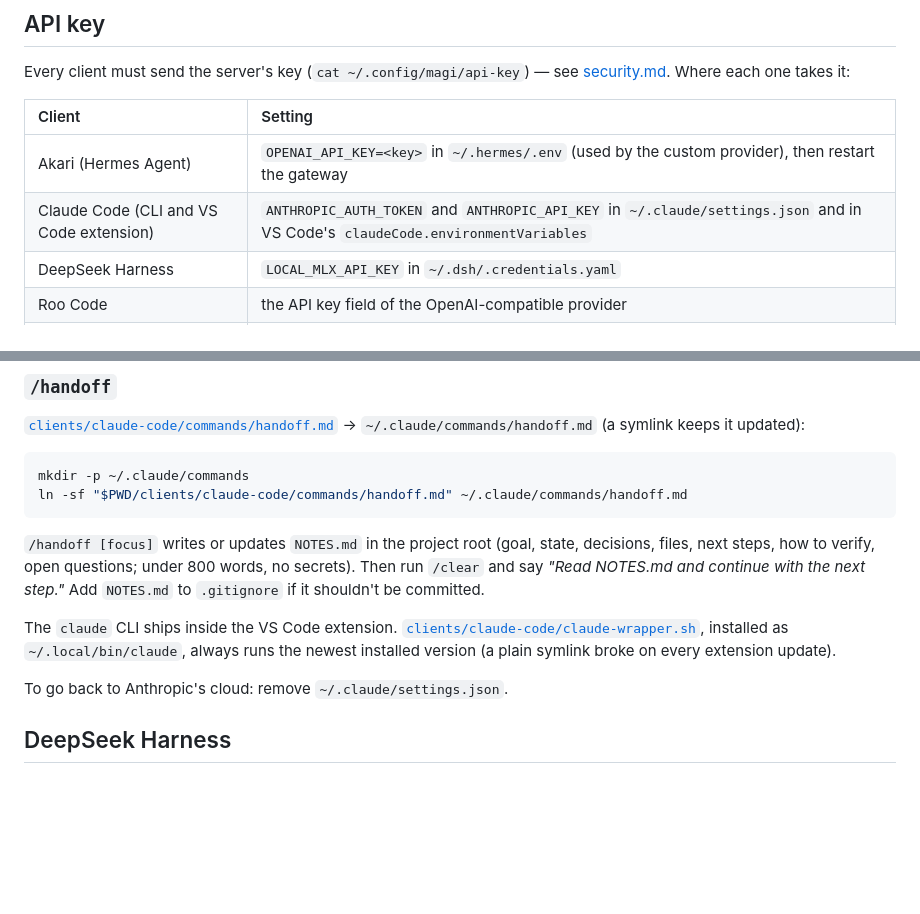
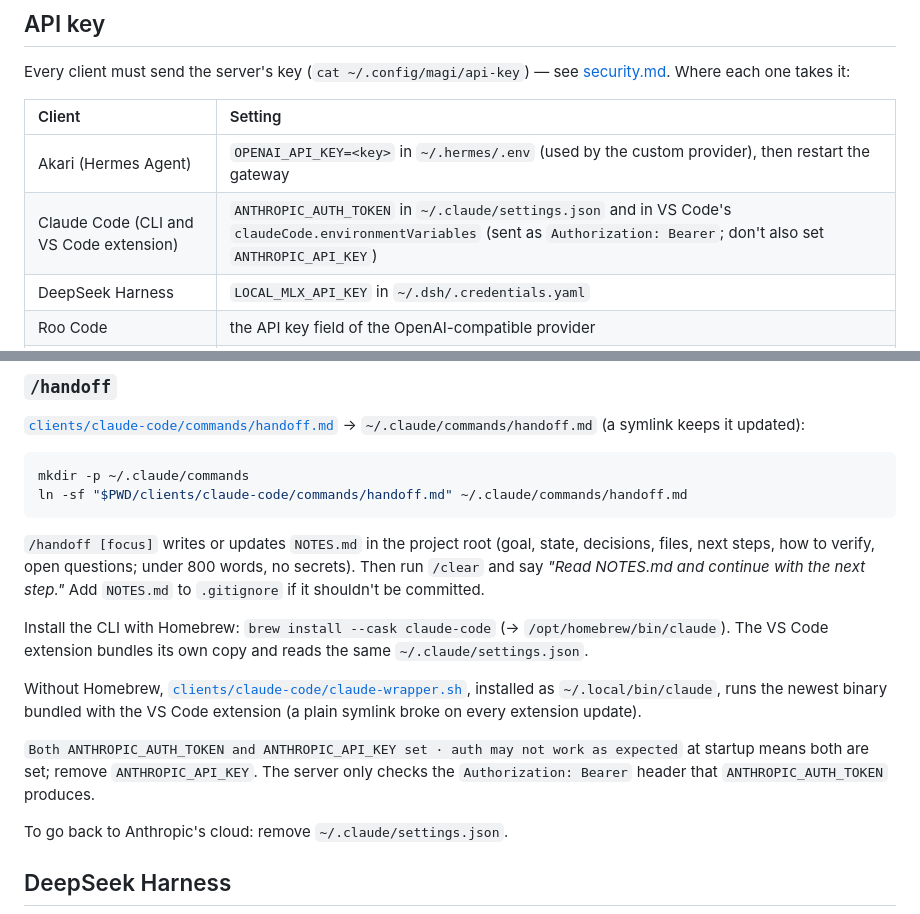
Before and after one commit to robgaleano/magi, a Markdown page: docs/clients.md, 2 parts joined by grey strips. Drawn GitHub-style; blank space fills up the shorter version.

```diff
--- a/docs/clients.md
+++ b/docs/clients.md
@@ -11,7 +11,7 @@ Every client must send the server's key (`cat ~/.config/magi/api-key`) — see [
 | Client | Setting |
 | :--- | :--- |
 | Akari (Hermes Agent) | `OPENAI_API_KEY=<key>` in `~/.hermes/.env` (used by the custom provider), then restart the gateway |
-| Claude Code (CLI and VS Code extension) | `ANTHROPIC_AUTH_TOKEN` and `ANTHROPIC_API_KEY` in `~/.claude/settings.json` and in VS Code's `claudeCode.environmentVariables` |
+| Claude Code (CLI and VS Code extension) | `ANTHROPIC_AUTH_TOKEN` in `~/.claude/settings.json` and in VS Code's `claudeCode.environmentVariables` (sent as `Authorization: Bearer`; don't also set `ANTHROPIC_API_KEY`) |
 | DeepSeek Harness | `LOCAL_MLX_API_KEY` in `~/.dsh/.credentials.yaml` |
 | Roo Code | the API key field of the OpenAI-compatible provider |
 | `mlx-ctl`, menu bar app | read `~/.config/magi/api-key` automatically |
@@ -135,7 +135,11 @@ ln -sf "$PWD/clients/claude-code/commands/handoff.md" ~/.claude/commands/handoff
 
 `/handoff [focus]` writes or updates `NOTES.md` in the project root (goal, state, decisions, files, next steps, how to verify, open questions; under 800 words, no secrets). Then run `/clear` and say *"Read NOTES.md and continue with the next step."* Add `NOTES.md` to `.gitignore` if it shouldn't be committed.
 
-The `claude` CLI ships inside the VS Code extension. [`clients/claude-code/claude-wrapper.sh`](../clients/claude-code/claude-wrapper.sh), installed as `~/.local/bin/claude`, always runs the newest installed version (a plain symlink broke on every extension update).
+Install the CLI with Homebrew: `brew install --cask claude-code` (→ `/opt/homebrew/bin/claude`). The VS Code extension bundles its own copy and reads the same `~/.claude/settings.json`.
+
+Without Homebrew, [`clients/claude-code/claude-wrapper.sh`](../clients/claude-code/claude-wrapper.sh), installed as `~/.local/bin/claude`, runs the newest binary bundled with the VS Code extension (a plain symlink broke on every extension update).
+
+`Both ANTHROPIC_AUTH_TOKEN and ANTHROPIC_API_KEY set · auth may not work as expected` at startup means both are set; remove `ANTHROPIC_API_KEY`. The server only checks the `Authorization: Bearer` header that `ANTHROPIC_AUTH_TOKEN` produces.
 
 To go back to Anthropic's cloud: remove `~/.claude/settings.json`.
 
```
Also changed, not shown: docs/troubleshooting.md (+4 -1 lines), menubar/README.md (+2 -0 lines), assets/menubar-dropdown.png, 2 other files.
